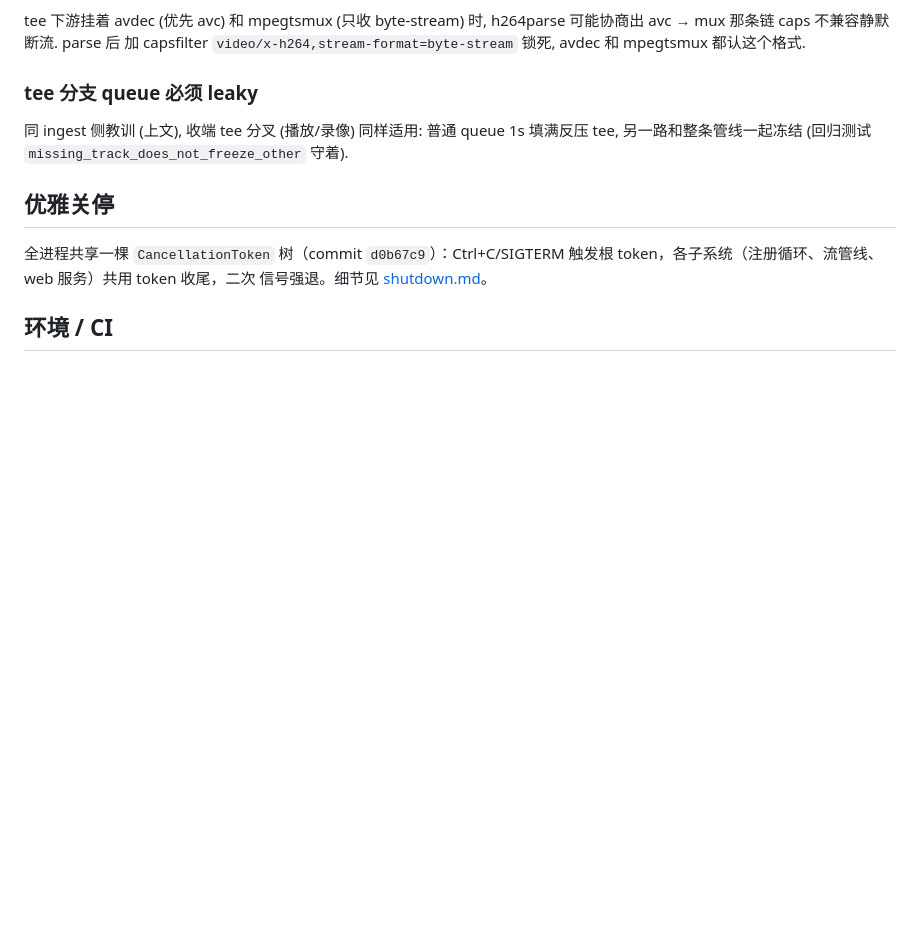
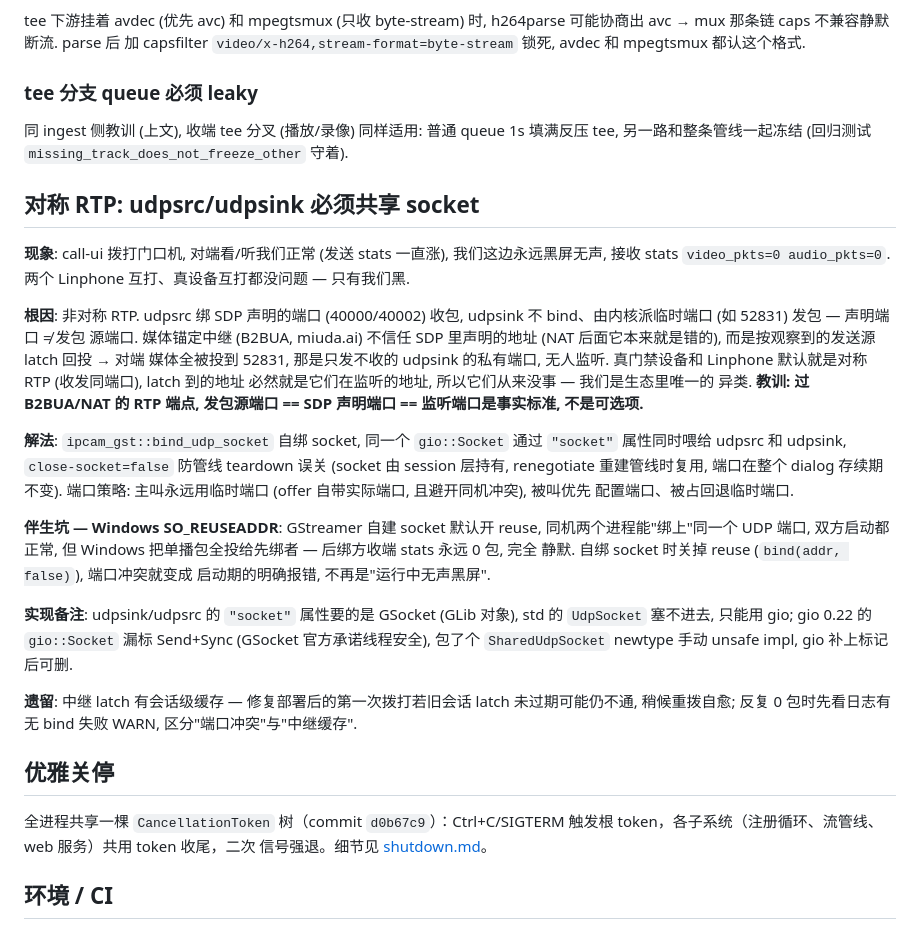
Before and after one commit to TOTHTOT/media_talk_rust, a Markdown page: docs/pitfalls.md, the part around the change. GitHub-like rendering; blank space fills up the shorter version.

Commit message:
[文档] pitfalls: 对称 RTP 与中继 latch, Windows SO_REUSEADDR 静默抢包

```diff
--- a/docs/pitfalls.md
+++ b/docs/pitfalls.md
@@ -338,6 +338,44 @@ mpegtsmux 都认这个格式.
 queue 1s 填满反压 tee, 另一路和整条管线一起冻结 (回归测试
 `missing_track_does_not_freeze_other` 守着).
 
+## 对称 RTP: udpsrc/udpsink 必须共享 socket
+
+**现象**: call-ui 拨打门口机, 对端看/听我们正常 (发送 stats 一直涨),
+我们这边永远黑屏无声, 接收 stats `video_pkts=0 audio_pkts=0`. 两个
+Linphone 互打、真设备互打都没问题 — 只有我们黑.
+
+**根因**: 非对称 RTP. udpsrc 绑 SDP 声明的端口 (40000/40002) 收包,
+udpsink 不 bind、由内核派临时端口 (如 52831) 发包 — 声明端口 ≠ 发包
+源端口. 媒体锚定中继 (B2BUA, miuda.ai) 不信任 SDP 里声明的地址
+(NAT 后面它本来就是错的), 而是按观察到的发送源 latch 回投 → 对端
+媒体全被投到 52831, 那是只发不收的 udpsink 的私有端口, 无人监听.
+真门禁设备和 Linphone 默认就是对称 RTP (收发同端口), latch 到的地址
+必然就是它们在监听的地址, 所以它们从来没事 — 我们是生态里唯一的
+异类. **教训: 过 B2BUA/NAT 的 RTP 端点, 发包源端口 == SDP 声明端口
+== 监听端口是事实标准, 不是可选项.**
+
+**解法**: `ipcam_gst::bind_udp_socket` 自绑 socket, 同一个
+`gio::Socket` 通过 `"socket"` 属性同时喂给 udpsrc 和 udpsink,
+`close-socket=false` 防管线 teardown 误关 (socket 由 session 层持有,
+renegotiate 重建管线时复用, 端口在整个 dialog 存续期不变). 端口策略:
+主叫永远用临时端口 (offer 自带实际端口, 且避开同机冲突), 被叫优先
+配置端口、被占回退临时端口.
+
+**伴生坑 — Windows SO_REUSEADDR**: GStreamer 自建 socket 默认开
+reuse, 同机两个进程能"绑上"同一个 UDP 端口, 双方启动都正常, 但
+Windows 把单播包全投给先绑者 — 后绑方收端 stats 永远 0 包, 完全
+静默. 自绑 socket 时关掉 reuse (`bind(addr, false)`), 端口冲突就变成
+启动期的明确报错, 不再是"运行中无声黑屏".
+
+**实现备注**: udpsink/udpsrc 的 `"socket"` 属性要的是 GSocket
+(GLib 对象), std 的 `UdpSocket` 塞不进去, 只能用 gio; gio 0.22 的
+`gio::Socket` 漏标 Send+Sync (GSocket 官方承诺线程安全), 包了个
+`SharedUdpSocket` newtype 手动 unsafe impl, gio 补上标记后可删.
+
+**遗留**: 中继 latch 有会话级缓存 — 修复部署后的第一次拨打若旧会话
+latch 未过期可能仍不通, 稍候重拨自愈; 反复 0 包时先看日志有无 bind
+失败 WARN, 区分"端口冲突"与"中继缓存".
+
 ## 优雅关停
 
 全进程共享一棵 `CancellationToken` 树（commit `d0b67c9`）：Ctrl+C/SIGTERM
```
